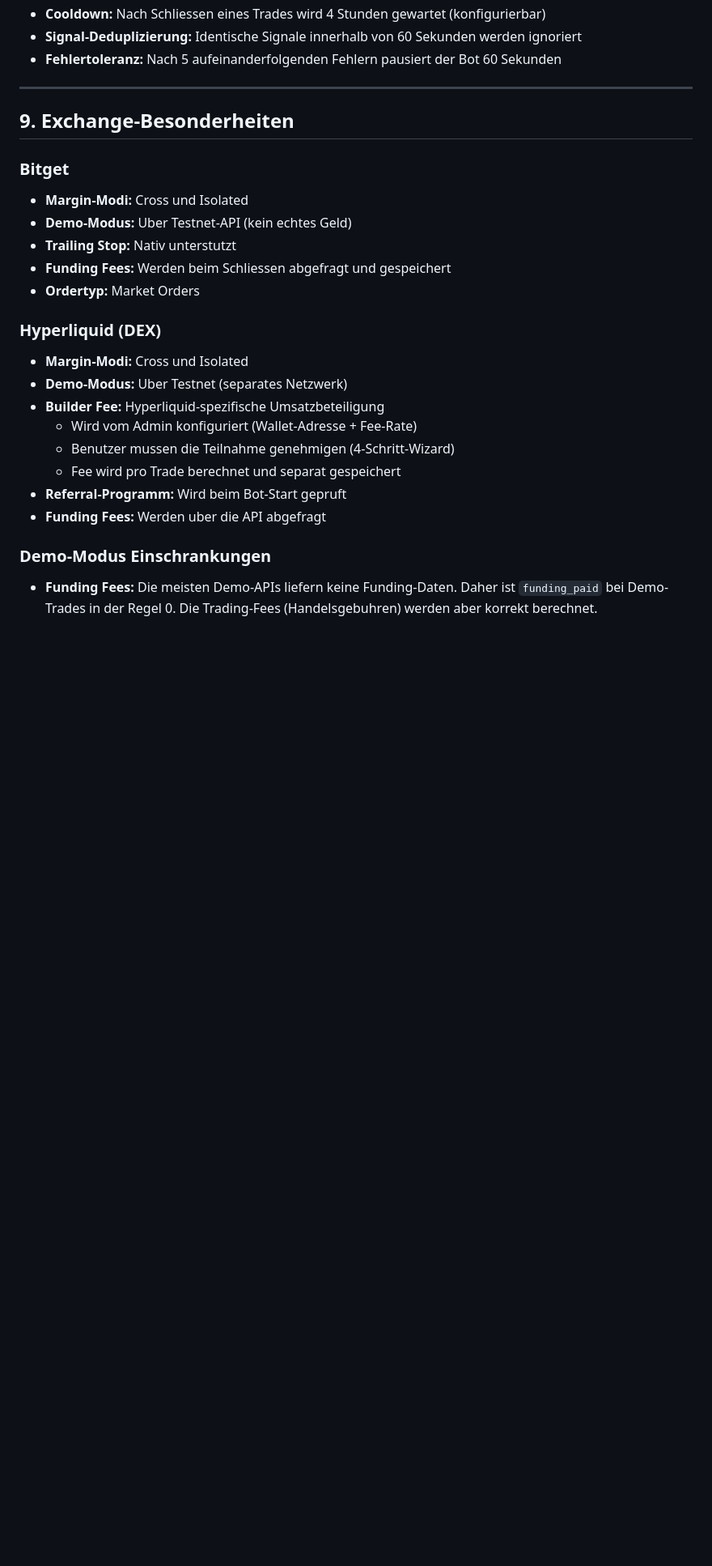
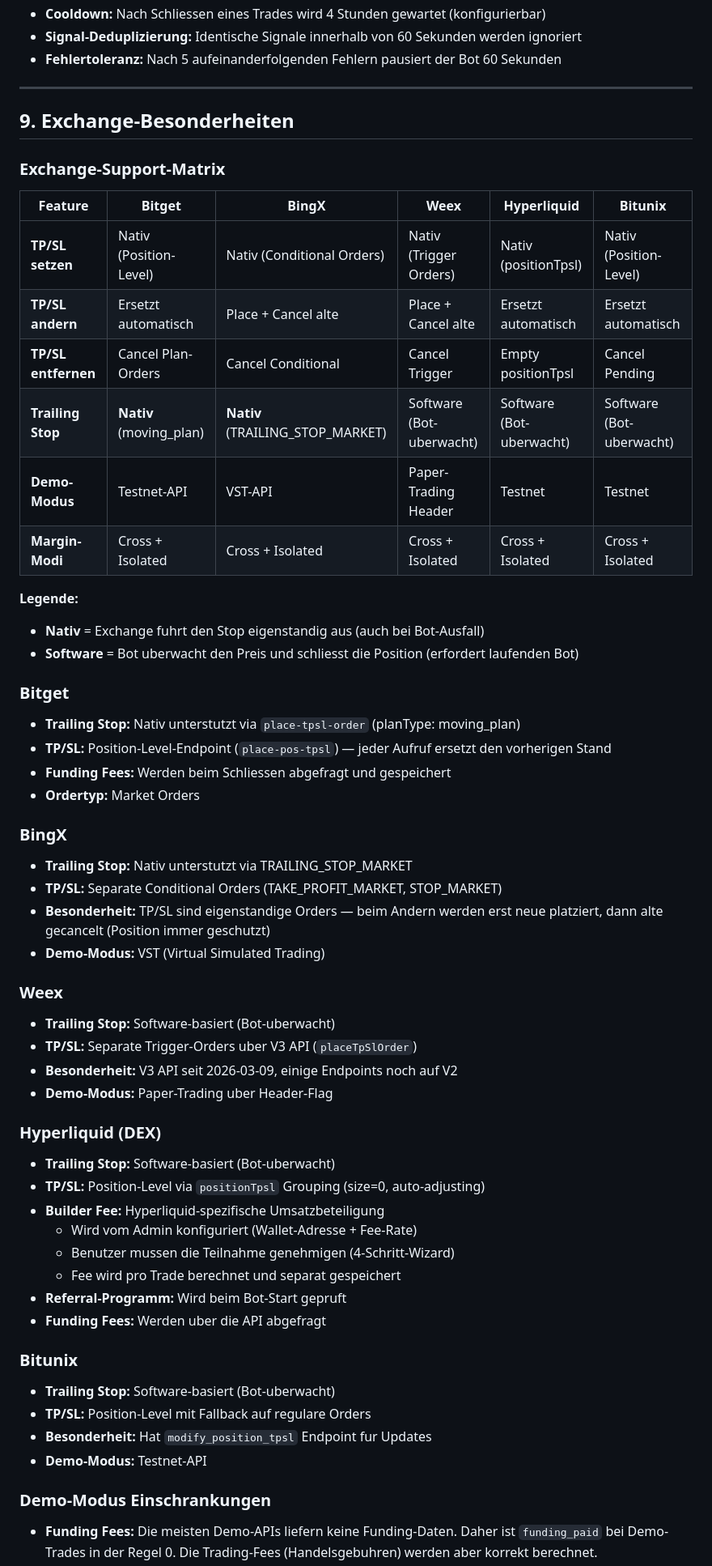
Before and after one commit to EzR3aL/Trading-Bot, a Markdown page: Anleitungen/Edge_Indicator_Strategie.md, the part around one of its changes. Shown at 81% size. Rendered like a GitHub page; blank space fills up the shorter version.

Commit message:
docs: add Exchange Support Matrix with verified TP/SL + Trailing capabilities

```diff
--- a/Anleitungen/Edge_Indicator_Strategie.md
+++ b/Anleitungen/Edge_Indicator_Strategie.md
@@ -253,24 +253,59 @@ Der Bot fuhrt drei periodische Aufgaben aus:
 
 ## 9. Exchange-Besonderheiten
 
+### Exchange-Support-Matrix
+
+| Feature | Bitget | BingX | Weex | Hyperliquid | Bitunix |
+|---------|--------|-------|------|-------------|---------|
+| **TP/SL setzen** | Nativ (Position-Level) | Nativ (Conditional Orders) | Nativ (Trigger Orders) | Nativ (positionTpsl) | Nativ (Position-Level) |
+| **TP/SL andern** | Ersetzt automatisch | Place + Cancel alte | Place + Cancel alte | Ersetzt automatisch | Ersetzt automatisch |
+| **TP/SL entfernen** | Cancel Plan-Orders | Cancel Conditional | Cancel Trigger | Empty positionTpsl | Cancel Pending |
+| **Trailing Stop** | **Nativ** (moving_plan) | **Nativ** (TRAILING_STOP_MARKET) | Software (Bot-uberwacht) | Software (Bot-uberwacht) | Software (Bot-uberwacht) |
+| **Demo-Modus** | Testnet-API | VST-API | Paper-Trading Header | Testnet | Testnet |
+| **Margin-Modi** | Cross + Isolated | Cross + Isolated | Cross + Isolated | Cross + Isolated | Cross + Isolated |
+
+**Legende:**
+- **Nativ** = Exchange fuhrt den Stop eigenstandig aus (auch bei Bot-Ausfall)
+- **Software** = Bot uberwacht den Preis und schliesst die Position (erfordert laufenden Bot)
+
 ### Bitget
 
-- **Margin-Modi:** Cross und Isolated
-- **Demo-Modus:** Uber Testnet-API (kein echtes Geld)
-- **Trailing Stop:** Nativ unterstutzt
+- **Trailing Stop:** Nativ unterstutzt via `place-tpsl-order` (planType: moving_plan)
+- **TP/SL:** Position-Level-Endpoint (`place-pos-tpsl`) — jeder Aufruf ersetzt den vorherigen Stand
 - **Funding Fees:** Werden beim Schliessen abgefragt und gespeichert
 - **Ordertyp:** Market Orders
 
+### BingX
+
+- **Trailing Stop:** Nativ unterstutzt via TRAILING_STOP_MARKET
+- **TP/SL:** Separate Conditional Orders (TAKE_PROFIT_MARKET, STOP_MARKET)
+- **Besonderheit:** TP/SL sind eigenstandige Orders — beim Andern werden erst neue platziert, dann alte gecancelt (Position immer geschutzt)
+- **Demo-Modus:** VST (Virtual Simulated Trading)
+
+### Weex
+
+- **Trailing Stop:** Software-basiert (Bot-uberwacht)
+- **TP/SL:** Separate Trigger-Orders uber V3 API (`placeTpSlOrder`)
+- **Besonderheit:** V3 API seit 2026-03-09, einige Endpoints noch auf V2
+- **Demo-Modus:** Paper-Trading uber Header-Flag
+
 ### Hyperliquid (DEX)
 
-- **Margin-Modi:** Cross und Isolated
-- **Demo-Modus:** Uber Testnet (separates Netzwerk)
+- **Trailing Stop:** Software-basiert (Bot-uberwacht)
+- **TP/SL:** Position-Level via `positionTpsl` Grouping (size=0, auto-adjusting)
 - **Builder Fee:** Hyperliquid-spezifische Umsatzbeteiligung
   - Wird vom Admin konfiguriert (Wallet-Adresse + Fee-Rate)
   - Benutzer mussen die Teilnahme genehmigen (4-Schritt-Wizard)
   - Fee wird pro Trade berechnet und separat gespeichert
 - **Referral-Programm:** Wird beim Bot-Start gepruft
 - **Funding Fees:** Werden uber die API abgefragt
+
+### Bitunix
+
+- **Trailing Stop:** Software-basiert (Bot-uberwacht)
+- **TP/SL:** Position-Level mit Fallback auf regulare Orders
+- **Besonderheit:** Hat `modify_position_tpsl` Endpoint fur Updates
+- **Demo-Modus:** Testnet-API
 
 ### Demo-Modus Einschrankungen
 
```
Also changed, not shown: other parts of Anleitungen/Edge_Indicator_Strategie.md (+40 -5 lines).
